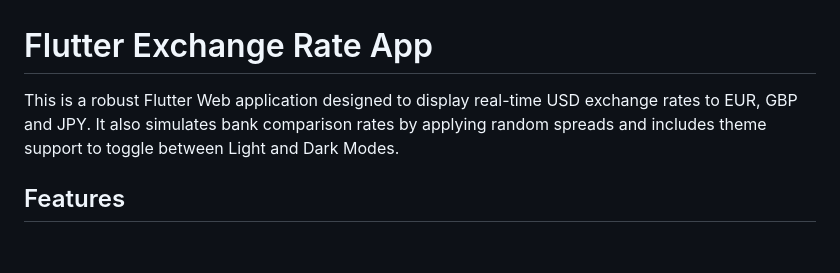
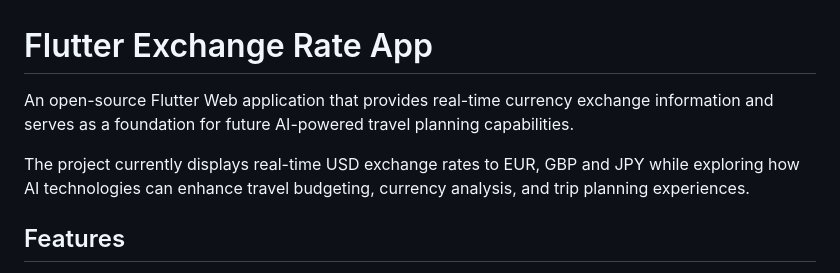
Before and after one commit to rickpoonin/my-currency-exchange-webapp, a Markdown page: README.md, the part around one of its changes. Rendered like a GitHub page; blank space fills up the shorter version.

Commit message:
docs: update README to reflect AI roadmap and future development plans

```diff
--- a/README.md
+++ b/README.md
@@ -1,6 +1,8 @@
 # Flutter Exchange Rate App
 
-This is a robust Flutter Web application designed to display real-time USD exchange rates to EUR, GBP and JPY. It also simulates bank comparison rates by applying random spreads and includes theme support to toggle between Light and Dark Modes.
+An open-source Flutter Web application that provides real-time currency exchange information and serves as a foundation for future AI-powered travel planning capabilities.
+
+The project currently displays real-time USD exchange rates to EUR, GBP and JPY while exploring how AI technologies can enhance travel budgeting, currency analysis, and trip planning experiences.
 
 ## Features
 
```
Also changed, not shown: other parts of README.md (+61 -0 lines).
